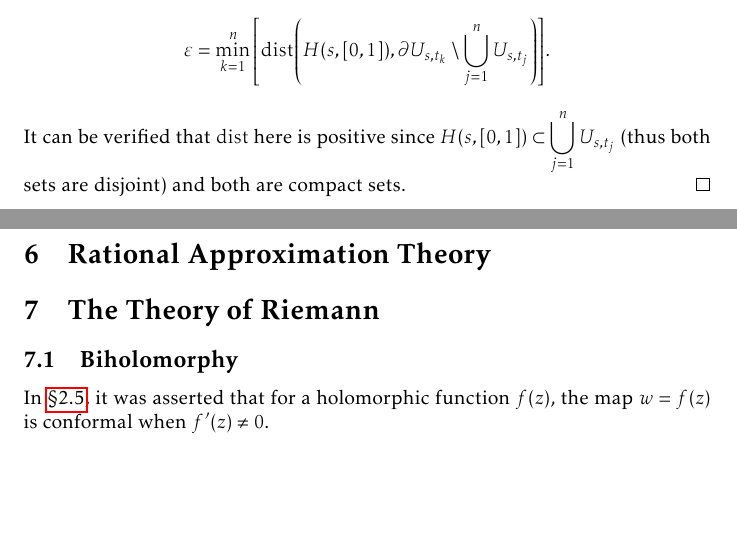
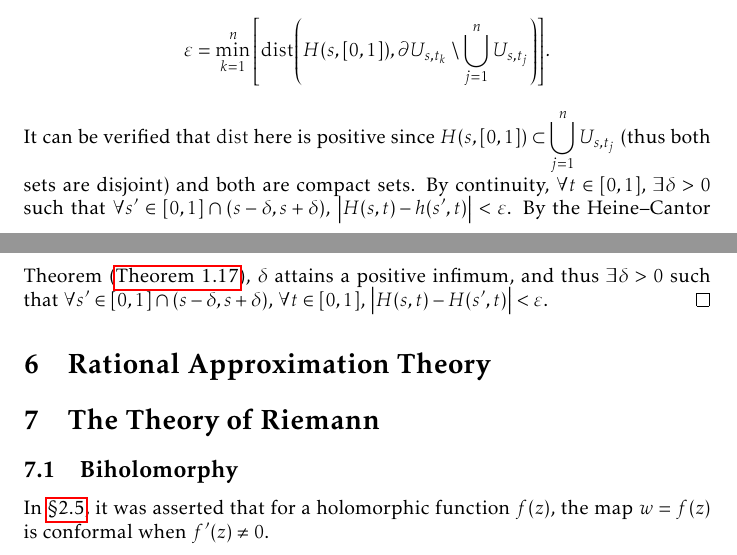
Before and after one commit to slipperking/complex-analysis-latex, a LaTeX document (main.tex): two parts of pages 135 and 136 of 161, joined at a grey line, cut so that both start at the same text, the shorter picture padded with empty space. Compiled offline with pdfLaTeX.

Commit message:
overleaf_to_git (Wed Aug 20 18:03:57 2025 -0700): update main.tex from r20107 to r20108

```diff
--- a/main.tex
+++ b/main.tex
@@ -3126,7 +3126,7 @@ This question is not necessarily an affirmative. The principal branch logarithm
 \begin{proof}
     Let \(s\) be a fixed value in \([0,1]\) and consider the curve defined by \(t\mapsto H(s,t)\) from \(P\) to \(Q\). By the unrestricted continuation assumption, there exists an analytic continuation \(\qty{\qty(f_{s,t},U_{s,t})}_{0\leq t\leq 1}\) of \(\qty(f,U)\) along this curve. In this form, we aim to show that \(f_{0,1}\equiv f_{1,1}\) on \(U_{0,1}\cap U_{1,1}\) (we have taken the liberties to denote \(f_1\) by \(f_{0,1}\) and \(\widetilde{f}_1\) by \(f_{1,1}\), with similar notions for \(U_1\) and \(\widetilde{U}_1\)).
 
-    Let \[S=\cbraces{s\in[0,1]}{\forall 0\leq\lambda\leq s,f_{\lambda,1}\equiv f_{0,1}\text{ on }U_{\lambda,1}\cap U_{0,1}\ni Q}.\] Let us fix \(s\in[0,1]\). The analytic continuation \(\qty{\qty(f_{s,t},U_{s,t})}_{0\leq t\leq 1}\) along the curve \(t\mapsto H(s,t)\) generates the cover \(\qty{U_{s,t}}_{0\leq t\leq 1}\) of the compact curve \(\qty{H(s,t)}_{0\leq t\leq 1}\). By Heine--Borel (\autoref{thm:heineborel}), there exists a finite subcover \(\qty{U_{s,t_k}}_{k=1}^n\). Then \(\exists\varepsilon>0\) such that each \(D\qty(H(s,t),\varepsilon)\subseteq\bigcup_{k=1}^n U_{s,t_k}\) for all \(t\in[0,1]\). In fact, we can choose \(\varepsilon\) to be \[\varepsilon=\min_{k=1}^n\qty[\mathrm{dist}\qty(H(s,[0,1]), \partial U_{s,t_k}\setminus\bigcup_{j=1}^n U_{s,t_j})].\] It can be verified that \(\mathrm{dist}\) here is positive since \(H(s,[0,1])\subset \bigcup_{j=1}^n U_{s,t_j}\) (thus both sets are disjoint) and both are compact sets.
+    Let \[S=\cbraces{s\in[0,1]}{\forall 0\leq\lambda\leq s,f_{\lambda,1}\equiv f_{0,1}\text{ on }U_{\lambda,1}\cap U_{0,1}\ni Q}.\] Let us fix \(s\in[0,1]\). The analytic continuation \(\qty{\qty(f_{s,t},U_{s,t})}_{0\leq t\leq 1}\) along the curve \(t\mapsto H(s,t)\) generates the cover \(\qty{U_{s,t}}_{0\leq t\leq 1}\) of the compact curve \(\qty{H(s,t)}_{0\leq t\leq 1}\). By Heine--Borel (\autoref{thm:heineborel}), there exists a finite subcover \(\qty{U_{s,t_k}}_{k=1}^n\). Then \(\exists\varepsilon>0\) such that each \(D\qty(H(s,t),\varepsilon)\subseteq\bigcup_{k=1}^n U_{s,t_k}\) for all \(t\in[0,1]\). In fact, we can choose \(\varepsilon\) to be \[\varepsilon=\min_{k=1}^n\qty[\mathrm{dist}\qty(H(s,[0,1]), \partial U_{s,t_k}\setminus\bigcup_{j=1}^n U_{s,t_j})].\] It can be verified that \(\mathrm{dist}\) here is positive since \(H(s,[0,1])\subset \bigcup_{j=1}^n U_{s,t_j}\) (thus both sets are disjoint) and both are compact sets. By continuity, \(\forall t\in[0,1]\), \(\exists\delta>0\) such that \(\forall s'\in[0,1]\cap(s-\delta,s+\delta)\), \(\abs{H(s,t)-h\qty(s',t)}<\varepsilon\). By the Heine--Cantor Theorem (\autoref{thm:heinecantor}), \(\delta\) attains a positive infimum, and thus \(\exists\delta>0\) such that \(\forall s'\in[0,1]\cap(s-\delta,s+\delta)\), \(\forall t\in[0,1]\), \(\abs{H(s,t)-H\qty(s',t)}<\varepsilon\).
 \end{proof}
 \section{Rational Approximation Theory}
 \section{The Theory of Riemann}\label{sec:riemann}
```
